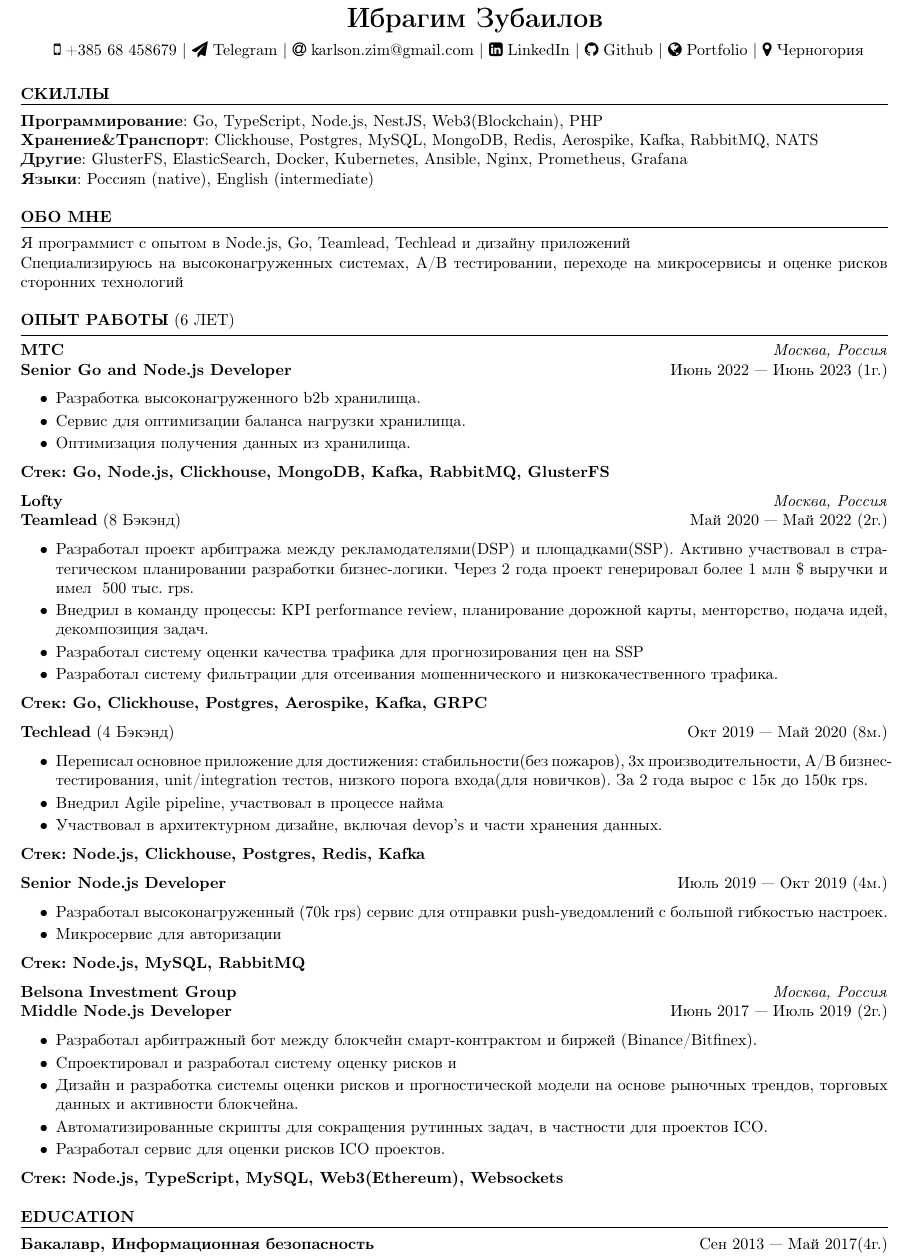
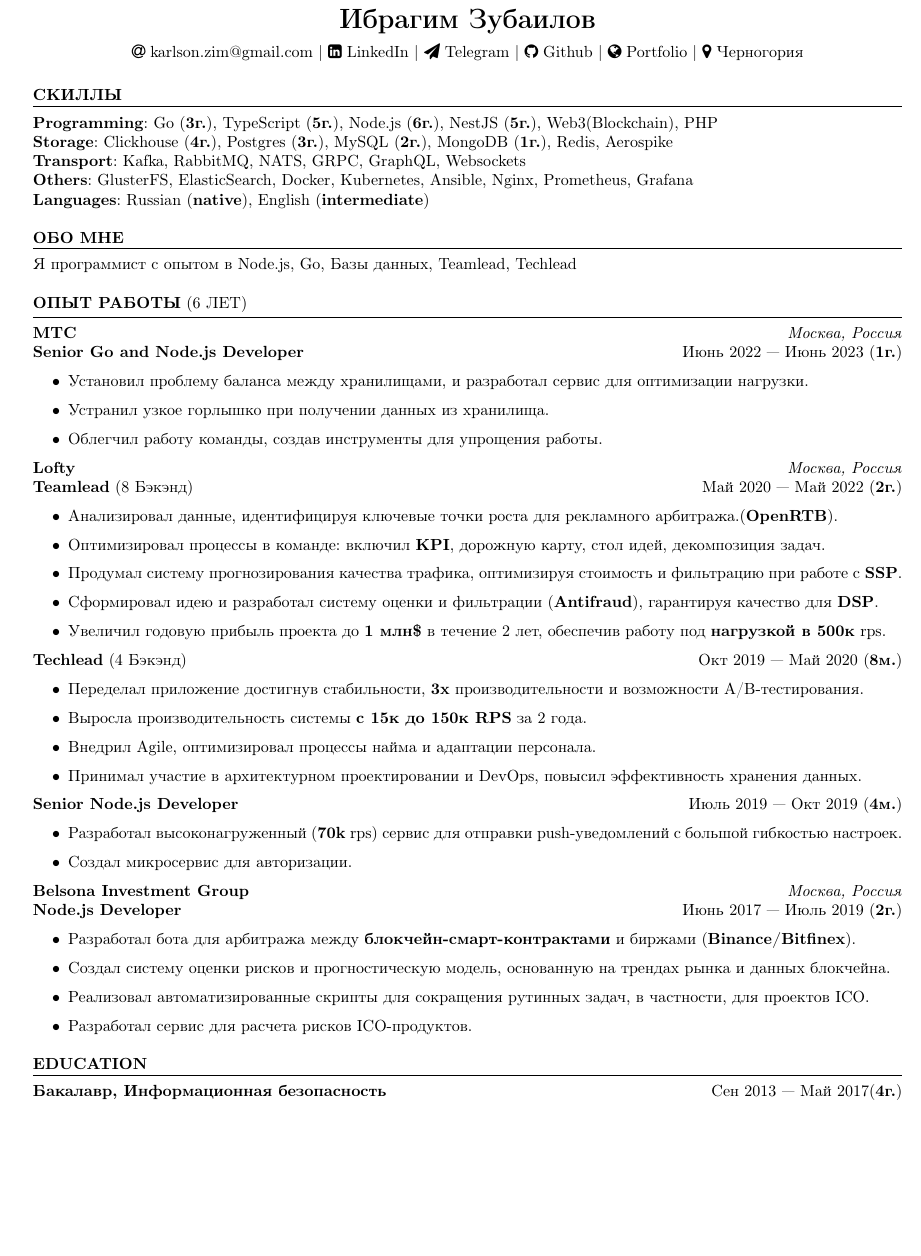
Before and after one commit to VulgarnyKarlson/cv, a LaTeX CV (Ibragim_Zubailov_resume_ru.tex, which reads resume.cls): part of the page, cut so that both start at the same text, the shorter picture padded with empty space. The pictures show the PDF file Ibragim_Zubailov_resume_ru.pdf that the author committed with the source.

Commit message:
feature: rewrited fully resume

```diff
--- a/Ibragim_Zubailov_resume_ru.tex
+++ b/Ibragim_Zubailov_resume_ru.tex
@@ -1,17 +1,10 @@
 \documentclass{resume}
-
-%----------------------------------------------------------------------------------------
-% Contact Information
-%----------------------------------------------------------------------------------------
-
 
 \name{Ибрагим Зубаилов} % Your name
 \address{
-    \hspace{14pt} % margin left
-    \href{tel:38568458679}{\faMobile\hspace{3pt}+385 68 458679} \\
-    \href{https://t.me/vulgarnykarlson}{\faPaperPlane\hspace{3pt}Telegram} \\
     \href{mailto:karlson.zim@gmail.com}{\faAt\hspace{3pt}karlson.zim@gmail.com} \\
     \href{https://linkedin.com/in/karlsondev}{\faLinkedinSquare\hspace{3pt}LinkedIn} \\
+    \href{https://t.me/vulgarnykarlson}{\faPaperPlane\hspace{3pt}Telegram} \\
     \href{https://github.com/vulgarnykarlson}{\faGithub\hspace{3pt}Github} \\
     \href{https://gitlab.karlson.dev/individual}{\faGlobe \hspace{3pt}Portfolio} \\
     \href{https://maps.app.goo.gl/YJh4mzRDZnpb5uRo9}{\faMapMarker\hspace{3pt}Черногория}
@@ -22,10 +15,11 @@
 % Skills
 %----------------------------------------------------------------------------------------
 \begin{rSection}{\textbf{Скиллы}}
-    \textbf{Программирование}: Go, TypeScript, Node.js, NestJS, Web3(Blockchain), PHP
-    \\ \textbf{Хранение\&Транспорт}: Clickhouse, Postgres, MySQL, MongoDB, Redis, Aerospike, Kafka, RabbitMQ, NATS
-    \\ \textbf{Другие}: GlusterFS, ElasticSearch, Docker, Kubernetes, Ansible, Nginx, Prometheus, Grafana
-    \\ \textbf{Языки}: Россияn (native), English (intermediate)
+    \textbf{Programming}: Go ({\textbf{3г.}}), TypeScript ({\textbf{5г.}}), Node.js ({\textbf{6г.}}), NestJS ({\textbf{5г.}}), Web3(Blockchain), PHP
+    \\ \textbf{Storage}: Clickhouse ({\textbf{4г.}}), Postgres ({\textbf{3г.}}), MySQL ({\textbf{2г.}}), MongoDB ({\textbf{1г.}}), Redis, Aerospike
+    \\ \textbf{Transport}: Kafka, RabbitMQ, NATS, GRPC, GraphQL, Websockets
+    \\ \textbf{Others}: GlusterFS, ElasticSearch, Docker, Kubernetes, Ansible, Nginx, Prometheus, Grafana
+    \\ \textbf{Languages}: Russian ({\textbf{native}}), English ({\textbf{intermediate}})
 \end{rSection}
 %----------------------------------------------------------------------------------------
 % Professional Summary
@@ -33,70 +27,59 @@
 
 \begin{rSection}{\textbf{Обо мне}}
 {
-    Я программист с опытом в Node.js, Go, Teamlead, Techlead и дизайну приложений
-\\ Специализируюсь на высоконагруженных системах, A/B тестировании, переходе на микросервисы и оценке рисков сторонних технологий
+    Я программист с опытом в Node.js, Go, Базы данных, Teamlead, Techlead
 }
 
 \end{rSection}
-
 %----------------------------------------------------------------------------------------
 % Work Experience
 %----------------------------------------------------------------------------------------
 \begin{rSection}{\textbf{Опыт работы} (6 лет) }
     \textbf{МТС} \hfill \textit{Москва, Россия} \\
-    \textbf{Senior Go and Node.js Developer}  \hfill Июнь 2022 --- Июнь 2023 (1г.)
+    \textbf{Senior Go and Node.js Developer}  \hfill Июнь 2022 --- Июнь 2023 ({\textbf{1г.}})
     \begin{itemize}
-        \setlength\itemsep{-0.4em}
-        \item Разработка высоконагруженного b2b хранилища.
-        \item Сервис для оптимизации баланса нагрузки хранилища.
-        \item Оптимизация получения данных из хранилища.
+        \item Установил проблему баланса между хранилищами, и разработал сервис для оптимизации  нагрузки.
+        \item Устранил узкое горлышко при получении данных из хранилища.
+        \item Облегчил работу команды, создав инструменты для упрощения работы.
     \end{itemize}
-    \\\textbf{Стек: Go, Node.js, Clickhouse, MongoDB, Kafka, RabbitMQ, GlusterFS}
+    % - \\\textbf{Стек: Go, Node.js, Clickhouse, MongoDB, Kafka, RabbitMQ, GlusterFS}
 
     \textbf{Lofty}\hfill \textit{Москва, Россия} \\
-    \textbf{Teamlead} (8 Бэкэнд) \hfill Май 2020 --- Май 2022 (2г.)
+    \textbf{Teamlead} (8 Бэкэнд) \hfill Май 2020 --- Май 2022 ({\textbf{2г.}})
     \begin{itemize}
-        \setlength\itemsep{-0.4em}
-        \item Разработал проект арбитража между рекламодателями(DSP) и площадками(SSP). Активно участвовал в стратегическом
-        планировании разработки бизнес-логики.
-        Через 2 года проект генерировал более 1 млн \$ выручки и имел ~500 тыс.
-        rps.
-        \item Внедрил в команду процессы: KPI performance review, планирование дорожной карты, менторство, подача идей, декомпозиция задач.
-        \item Разработал систему оценки качества трафика для прогнозирования цен на SSP
-        \item Разработал систему фильтрации для отсеивания мошеннического и низкокачественного трафика.
+        \item Анализировал данные, идентифицируя ключевые точки роста для рекламного арбитража.(\textbf{OpenRTB})\@.
+        \item Оптимизировал процессы в команде: включил \textbf{KPI}, дорожную карту, стол идей, декомпозиция задач\@.
+        \item Продумал систему прогнозирования качества трафика, оптимизируя стоимость и фильтрацию при работе с \textbf{SSP}\@.
+        \item Сформировал идею и разработал систему оценки и фильтрации (\textbf{Antifraud}), гарантируя качество для \textbf{DSP}\@.
+        \item Увеличил годовую прибыль проекта до \textbf{1 млн\$} в течение 2 лет, обеспечив работу под \textbf{нагрузкой в 500к} rps\@.
     \end{itemize}
-    \\\textbf{Стек: Go, Clickhouse, Postgres, Aerospike, Kafka, GRPC}
+    % - \\\textbf{Стек: Go, Clickhouse, Postgres, Aerospike, Kafka, GRPC}
 
-    \textbf{Techlead} (4 Бэкэнд) \hfill Окт 2019 --- Май 2020 (8м.)
+    \textbf{Techlead} (4 Бэкэнд) \hfill Окт 2019 --- Май 2020 ({\textbf{8м.}})
     \begin{itemize}
-        \setlength\itemsep{-0.4em}
-        \item Переписал основное приложение для достижения: стабильности(без пожаров), 3х производительности, A/B бизнес-тестирования, unit/integration тестов, низкого порога входа(для новичков).
-        За 2 года вырос с 15к до 150к rps.
-        \item Внедрил Agile pipeline, участвовал в процессе найма
-        \item Участвовал в архитектурном дизайне, включая devop's и части хранения данных.
+        \item Переделал приложение достигнув стабильности, \textbf{3х} производительности и возможности A/B-тестирования\@.
+        \item Выросла производительность системы \textbf{с 15к до 150к RPS} за 2 года\@.
+        \item Внедрил Agile, оптимизировал процессы найма и адаптации персонала\@.
+        \item Принимал участие в архитектурном проектировании и DevOps, повысил эффективность хранения данных\@.
     \end{itemize}
-    \\\textbf{Стек: Node.js, Clickhouse, Postgres, Redis, Kafka}
+    % - \\\textbf{Стек: Node.js, Clickhouse, Postgres, Redis, Kafka}
 
-    \textbf{Senior Node.js Developer} \hfill Июль 2019 --- Окт 2019 (4м.)
+    \textbf{Senior Node.js Developer} \hfill Июль 2019 --- Окт 2019 ({\textbf{4м.}})
     \begin{itemize}
-        \setlength\itemsep{-0.4em}
-        \item Разработал высоконагруженный (70k rps) сервис для отправки push-уведомлений с большой гибкостью настроек.
-        \item Микросервис для авторизации
+        \item Разработал высоконагруженный (\textbf{70k} rps) сервис для отправки push-уведомлений с большой гибкостью настроек\@.
+        \item Создал микросервис для авторизации\@.
     \end{itemize}
-    \\\textbf{Стек: Node.js, MySQL, RabbitMQ}
+    % - \\\textbf{Стек: Node.js, MySQL, RabbitMQ}
 
     \textbf{Belsona Investment Group} \hfill \textit{Москва, Россия} \\
-    \textbf{Middle Node.js Developer}  \hfill Июнь 2017 --- Июль 2019 (2г.)
-
+    \textbf{Node.js Developer}  \hfill Июнь 2017 --- Июль 2019 ({\textbf{2г.}})
     \begin{itemize}
-        \setlength\itemsep{-0.4em}
-        \item Разработал арбитражный бот между блокчейн смарт-контрактом и биржей (Binance/Bitfinex).
-        \item Спроектировал и разработал систему оценку рисков и
-        \item Дизайн и разработка системы оценки рисков и прогностической модели на основе рыночных трендов, торговых данных и активности блокчейна.
-        \item Автоматизированные скрипты для сокращения рутинных задач, в частности для проектов ICO\@.
-        \item Разработал сервис для оценки рисков ICO проектов.
+        \item Разработал бота для арбитража между \textbf{блокчейн-смарт-контрактами} и биржами (\textbf{Binance/Bitfinex})\@.
+        \item Создал систему оценки рисков и прогностическую модель, основанную на трендах рынка и данных блокчейна\@.
+        \item Реализовал автоматизированные скрипты для сокращения рутинных задач, в частности, для проектов ICO\@.
+        \item Разработал сервис для расчета рисков ICO-продуктов\@.
     \end{itemize}
-    \\\textbf{Стек: Node.js, TypeScript, MySQL, Web3(Ethereum), Websockets}
+    % - \\\textbf{Стек: Node.js, TypeScript, MySQL, Web3(Ethereum), Websockets}
 
 \end{rSection}
 %----------------------------------------------------------------------------------------
--- a/resume.cls
+++ b/resume.cls
@@ -65 +40,0 @@
-            \def \@addressthree {#1}
```
Also changed, not shown: Ibragim_Zubailov_resume_en.tex (+37 -46 lines), todo.md (deleted, +0 -4 lines), Ibragim_Zubailov_resume_en.pdf, Ibragim_Zubailov_resume_ru.pdf, Ibragim_Zubailov_resume_ru.tex (2 more changed lines), resume.cls (62 more changed lines).
